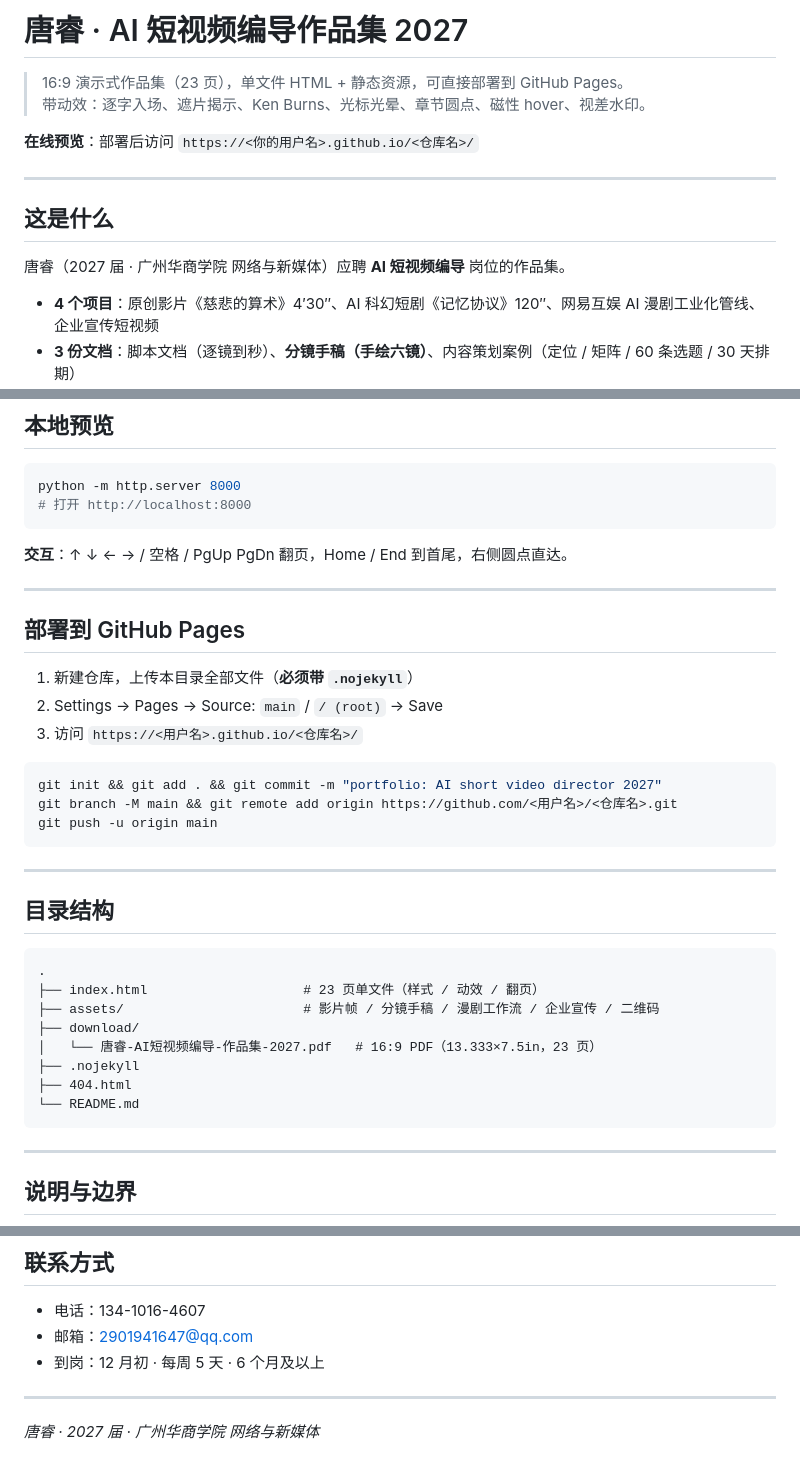
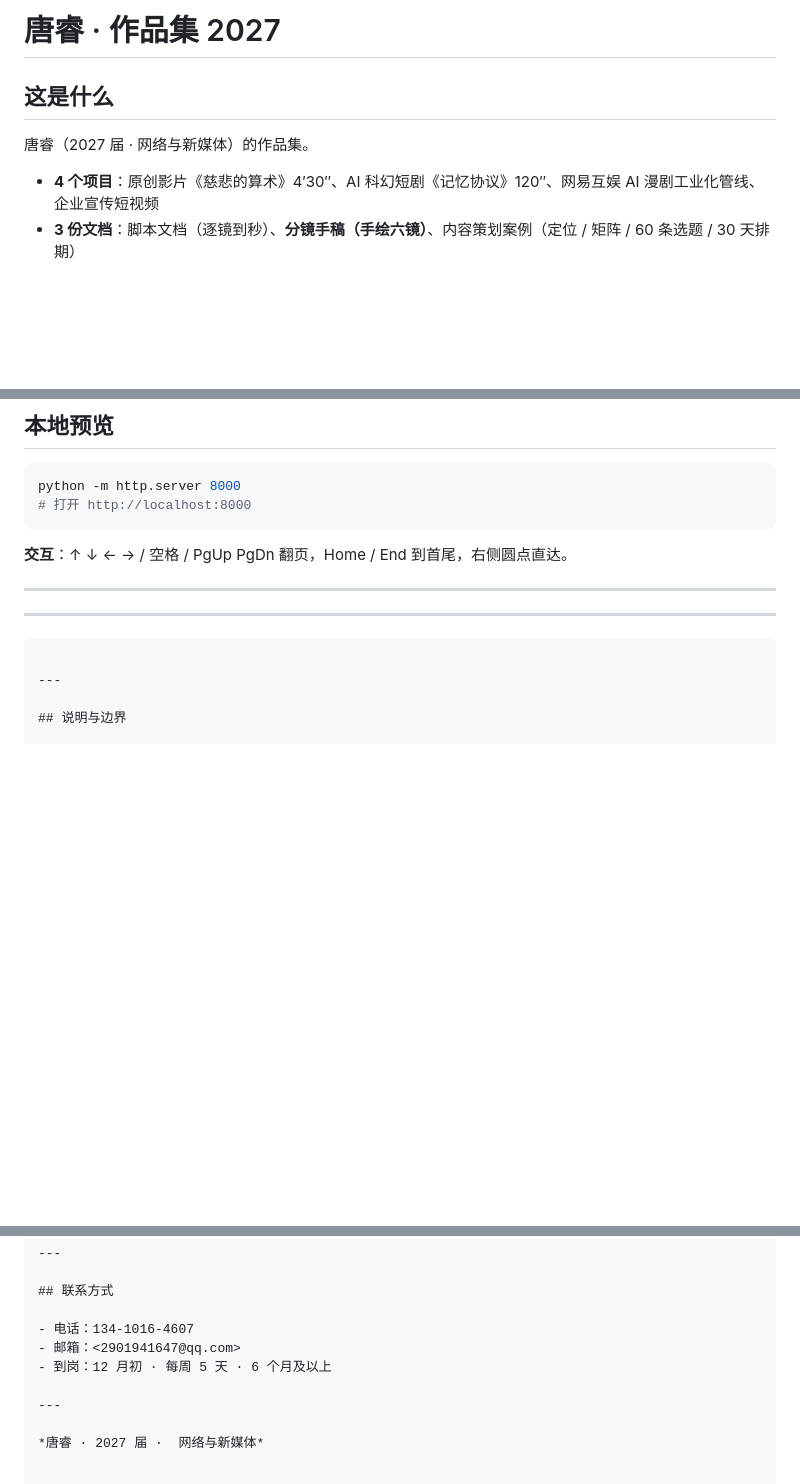
Before and after one commit to q2901941647-dot/A-work-site, a Markdown page: site/README.md, 3 parts joined by grey strips. GitHub-like rendering; blank space fills up the shorter version.

````diff
--- a/site/README.md
+++ b/site/README.md
@@ -1,15 +1,9 @@
-# 唐睿 · AI 短视频编导作品集 2027
+# 唐睿 · 作品集 2027
 
-> 16:9 演示式作品集（23 页），单文件 HTML + 静态资源，可直接部署到 GitHub Pages。
-> 带动效：逐字入场、遮片揭示、Ken Burns、光标光晕、章节圆点、磁性 hover、视差水印。
-
-**在线预览**：部署后访问 `https://<你的用户名>.github.io/<仓库名>/`
-
----
 
 ## 这是什么
 
-唐睿（2027 届 · 广州华商学院 网络与新媒体）应聘 **AI 短视频编导** 岗位的作品集。
+唐睿（2027 届 · 网络与新媒体）的作品集。
 
 - **4 个项目**：原创影片《慈悲的算术》4′30″、AI 科幻短剧《记忆协议》120″、网易互娱 AI 漫剧工业化管线、企业宣传短视频
 - **3 份文档**：脚本文档（逐镜到秒）、**分镜手稿（手绘六镜）**、内容策划案例（定位 / 矩阵 / 60 条选题 / 30 天排期）
@@ -72,31 +66,8 @@ python -m http.server 8000
 
 ---
 
-## 部署到 GitHub Pages
-
-1. 新建仓库，上传本目录全部文件（**必须带 `.nojekyll`**）
-2. Settings → Pages → Source: `main` / `/ (root)` → Save
-3. 访问 `https://<用户名>.github.io/<仓库名>/`
-
-```bash
-git init && git add . && git commit -m "portfolio: AI short video director 2027"
-git branch -M main && git remote add origin https://github.com/<用户名>/<仓库名>.git
-git push -u origin main
-```
-
 ---
 
-## 目录结构
-
-```
-.
-├── index.html                    # 23 页单文件（样式 / 动效 / 翻页）
-├── assets/                       # 影片帧 / 分镜手稿 / 漫剧工作流 / 企业宣传 / 二维码
-├── download/
-│   └── 唐睿-AI短视频编导-作品集-2027.pdf   # 16:9 PDF（13.333×7.5in，23 页）
-├── .nojekyll
-├── 404.html
-└── README.md
 ```
 
 ---
@@ -121,4 +92,4 @@ git push -u origin main
 
 ---
 
-*唐睿 · 2027 届 · 广州华商学院 网络与新媒体*
+*唐睿 · 2027 届 ·  网络与新媒体*
````
